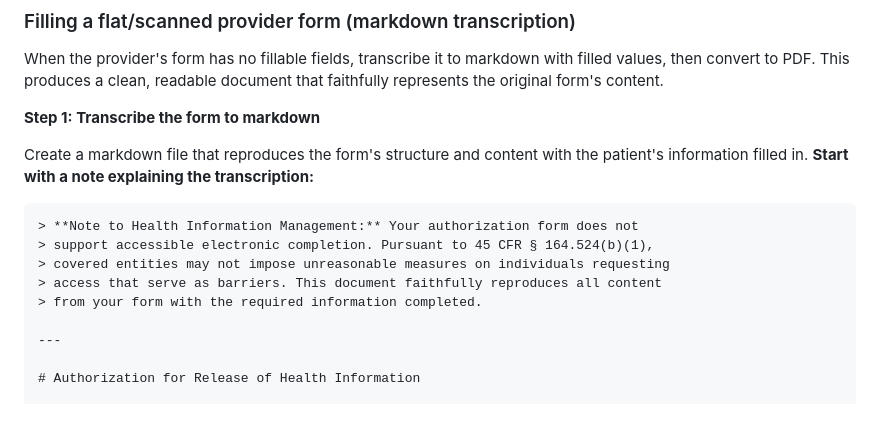
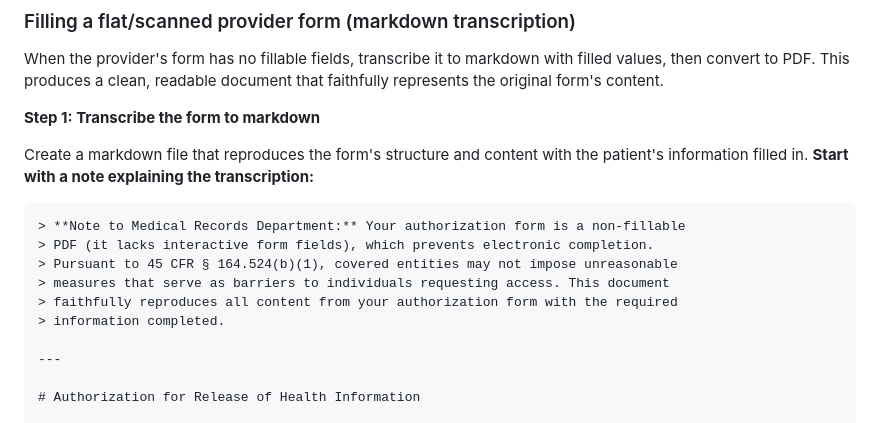
Before and after one commit to jmandel/request-my-ehi, a Markdown page: SKILL.md, the part around the change. Rendered like a GitHub page.

Commit message:
Clarify transcription note: specify 'non-fillable PDF lacking interactive form fields'
Address to 'Medical Records Department' (more common than HIM).

Co-authored-by: Shelley <shelley@exe.dev>

````diff
--- a/SKILL.md
+++ b/SKILL.md
@@ -240,11 +240,12 @@ When the provider's form has no fillable fields, transcribe it to markdown with
 Create a markdown file that reproduces the form's structure and content with the patient's information filled in. **Start with a note explaining the transcription:**
 
 ```markdown
-> **Note to Health Information Management:** Your authorization form does not
-> support accessible electronic completion. Pursuant to 45 CFR § 164.524(b)(1),
-> covered entities may not impose unreasonable measures on individuals requesting
-> access that serve as barriers. This document faithfully reproduces all content
-> from your form with the required information completed.
+> **Note to Medical Records Department:** Your authorization form is a non-fillable
+> PDF (it lacks interactive form fields), which prevents electronic completion.
+> Pursuant to 45 CFR § 164.524(b)(1), covered entities may not impose unreasonable
+> measures that serve as barriers to individuals requesting access. This document
+> faithfully reproduces all content from your authorization form with the required
+> information completed.
 
 ---
 
````
